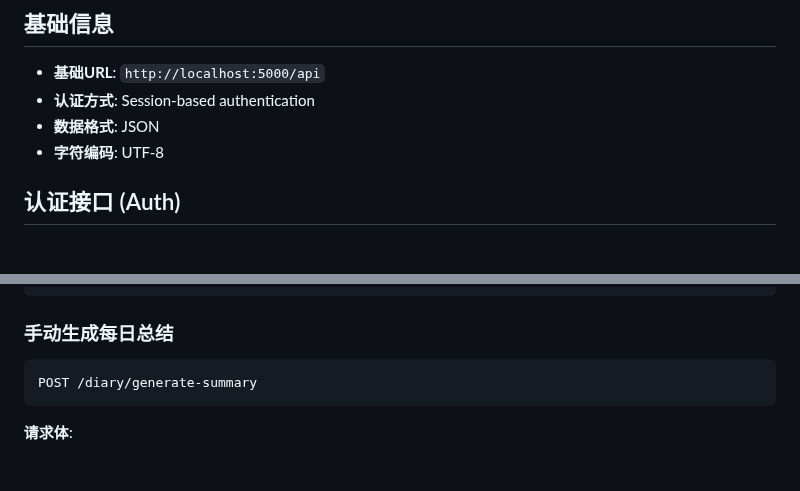
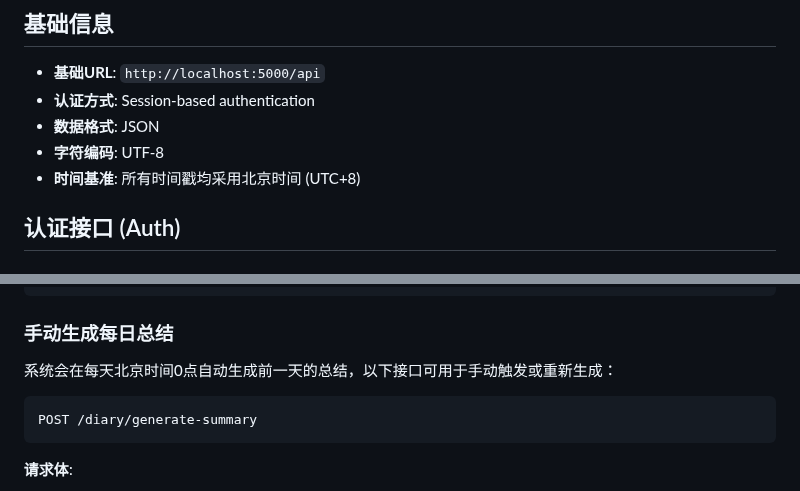
Before and after one commit to zhuchenyu2008/AI-Diary, a Markdown page: API_Documentation.md, 2 parts joined by grey strips. Drawn GitHub-style; blank space fills up the shorter version.

````diff
--- a/API_Documentation.md
+++ b/API_Documentation.md
@@ -10,6 +10,7 @@ AI日记是一个智能日记应用，提供了完整的RESTful API接口，支
 - **认证方式**: Session-based authentication
 - **数据格式**: JSON
 - **字符编码**: UTF-8
+- **时间基准**: 所有时间戳均采用北京时间 (UTC+8)
 
 ## 认证接口 (Auth)
 
@@ -194,6 +195,7 @@ DELETE /diary/entries/{entry_id}
 ```
 
 ### 手动生成每日总结
+系统会在每天北京时间0点自动生成前一天的总结，以下接口可用于手动触发或重新生成：
 ```
 POST /diary/generate-summary
 ```
````
Also changed, not shown: other parts of API_Documentation.md (+1 -1 lines), README.md (+10 -0 lines).
